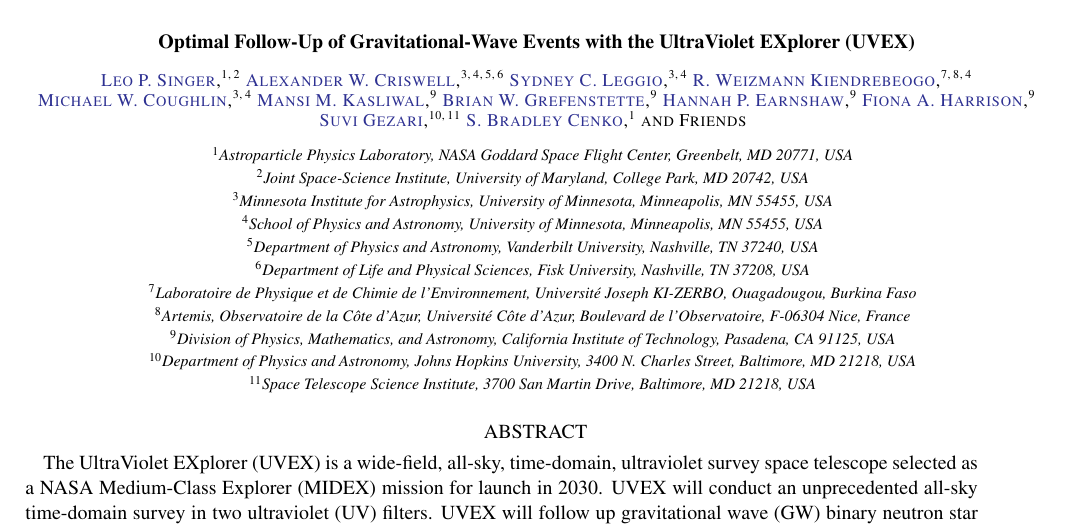
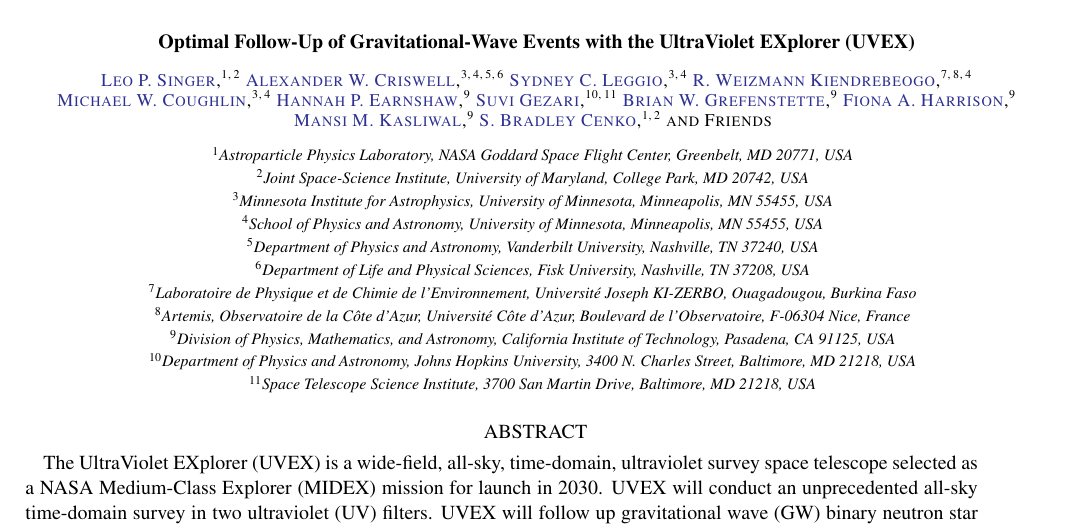
Before and after one commit to m4opt/m4opt-paper, a LaTeX paper (m4opt.tex): part of page 1 of 17, cut so that both start at the same text. Compiled offline with pdfLaTeX.

Commit message:
Adjust authors

```diff
--- a/m4opt.tex
+++ b/m4opt.tex
@@ -91,24 +91,25 @@
 \affiliation{Minnesota Institute for Astrophysics, University of Minnesota, Minneapolis, MN 55455, USA}
 \affiliation{School of Physics and Astronomy, University of Minnesota, Minneapolis, MN 55455, USA}
 
-\author[0000-0002-5619-4938]{Mansi M. Kasliwal}
-\affiliation{Division of Physics, Mathematics, and Astronomy, California Institute of Technology, Pasadena, CA 91125, USA}
-
-\author[0000-0002-1984-2932]{Brian W. Grefenstette}
-\affiliation{Division of Physics, Mathematics, and Astronomy, California Institute of Technology, Pasadena, CA 91125, USA}
-
 \author[0000-0001-5857-5622]{Hannah P. Earnshaw}
-\affiliation{Division of Physics, Mathematics, and Astronomy, California Institute of Technology, Pasadena, CA 91125, USA}
-
-\author[0000-0003-2992-8024]{Fiona A. Harrison}
 \affiliation{Division of Physics, Mathematics, and Astronomy, California Institute of Technology, Pasadena, CA 91125, USA}
 
 \author[0000-0003-3703-5154]{Suvi Gezari}
 \affiliation{Department of Physics and Astronomy, Johns Hopkins University, 3400 N. Charles Street, Baltimore, MD 21218, USA}
 \affiliation{Space Telescope Science Institute, 3700 San Martin Drive, Baltimore, MD 21218, USA}
 
+\author[0000-0002-1984-2932]{Brian W. Grefenstette}
+\affiliation{Division of Physics, Mathematics, and Astronomy, California Institute of Technology, Pasadena, CA 91125, USA}
+
+\author[0000-0003-2992-8024]{Fiona A. Harrison}
+\affiliation{Division of Physics, Mathematics, and Astronomy, California Institute of Technology, Pasadena, CA 91125, USA}
+
+\author[0000-0002-5619-4938]{Mansi M. Kasliwal}
+\affiliation{Division of Physics, Mathematics, and Astronomy, California Institute of Technology, Pasadena, CA 91125, USA}
+
 \author[0000-0003-1673-970X]{S. Bradley Cenko}
 \affiliation{Astroparticle Physics Laboratory, NASA Goddard Space Flight Center, Greenbelt, MD 20771, USA}
+\affiliation{Joint Space-Science Institute, University of Maryland, College Park, MD 20742, USA}
 
 \author{Friends}
 \noaffiliation
```
